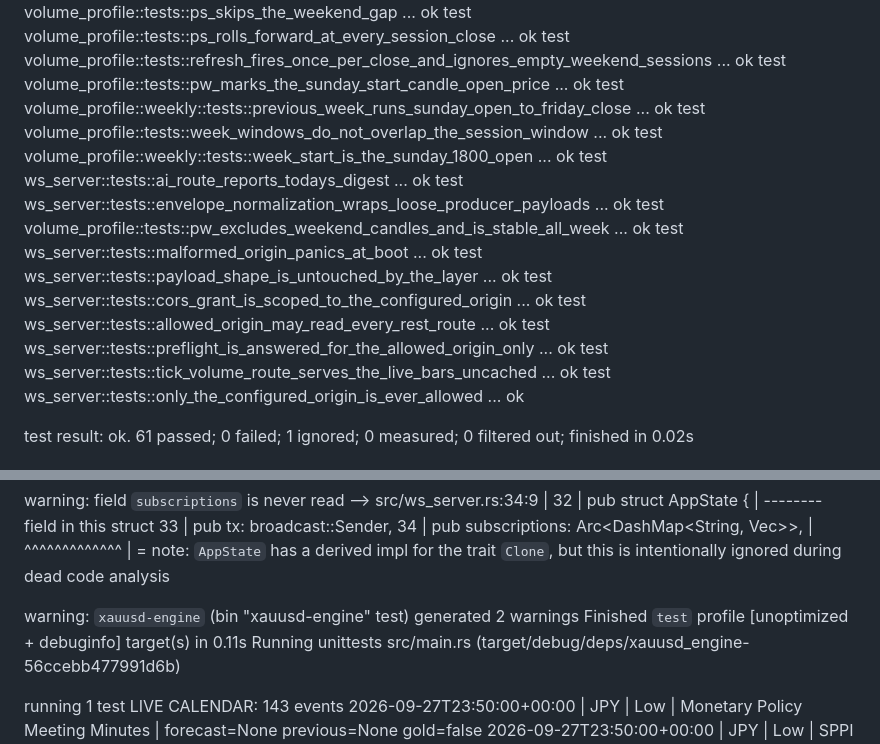
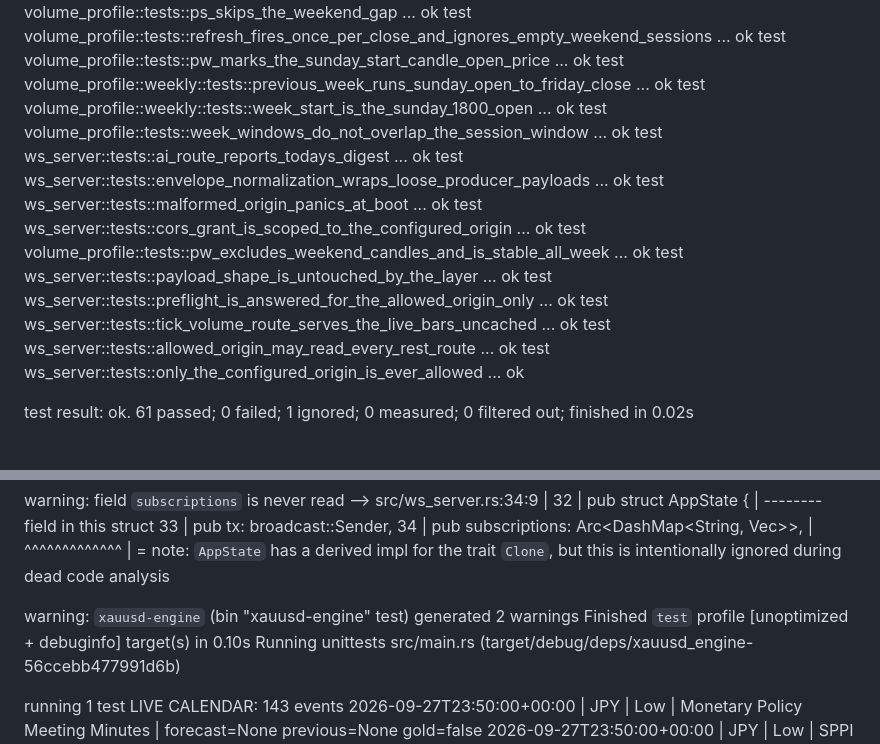
Before and after one commit to sergeabchiyt-cyber/Bot, a Markdown page: ci/PROOF.md, 2 parts joined by grey strips. GitHub-like rendering.

```diff
--- a/ci/PROOF.md
+++ b/ci/PROOF.md
@@ -140,19 +141,18 @@ test volume_profile::tests::cw_appears_once_monday_closes_and_freezes_intraday .
 test volume_profile::tests::ps_skips_the_weekend_gap ... ok
-test volume_profile::tests::ps_rolls_forward_at_every_session_close ... ok
 test volume_profile::tests::refresh_fires_once_per_close_and_ignores_empty_weekend_sessions ... ok
 test volume_profile::tests::pw_marks_the_sunday_start_candle_open_price ... ok
 test volume_profile::weekly::tests::previous_week_runs_sunday_open_to_friday_close ... ok
+test volume_profile::weekly::tests::week_start_is_the_sunday_1800_open ... ok
 test volume_profile::tests::week_windows_do_not_overlap_the_session_window ... ok
-test volume_profile::weekly::tests::week_start_is_the_sunday_1800_open ... ok
 test ws_server::tests::ai_route_reports_todays_digest ... ok
 test ws_server::tests::envelope_normalization_wraps_loose_producer_payloads ... ok
+test ws_server::tests::malformed_origin_panics_at_boot ... ok
+test ws_server::tests::cors_grant_is_scoped_to_the_configured_origin ... ok
 test volume_profile::tests::pw_excludes_weekend_candles_and_is_stable_all_week ... ok
-test ws_server::tests::malformed_origin_panics_at_boot ... ok
 test ws_server::tests::payload_shape_is_untouched_by_the_layer ... ok
-test ws_server::tests::cors_grant_is_scoped_to_the_configured_origin ... ok
-test ws_server::tests::allowed_origin_may_read_every_rest_route ... ok
 test ws_server::tests::preflight_is_answered_for_the_allowed_origin_only ... ok
 test ws_server::tests::tick_volume_route_serves_the_live_bars_uncached ... ok
+test ws_server::tests::allowed_origin_may_read_every_rest_route ... ok
 test ws_server::tests::only_the_configured_origin_is_ever_allowed ... ok
 
 test result: ok. 61 passed; 0 failed; 1 ignored; 0 measured; 0 filtered out; finished in 0.02s
@@ -183,7 +183,7 @@ warning: field `subscriptions` is never read
    = note: `AppState` has a derived impl for the trait `Clone`, but this is intentionally ignored during dead code analysis
 
 warning: `xauusd-engine` (bin "xauusd-engine" test) generated 2 warnings
-    Finished `test` profile [unoptimized + debuginfo] target(s) in 0.11s
+    Finished `test` profile [unoptimized + debuginfo] target(s) in 0.10s
      Running unittests src/main.rs (target/debug/deps/xauusd_engine-56ccebb477991d6b)
 
 running 1 test
```
Also changed, not shown: other parts of ci/PROOF.md (+49 -48 lines).
